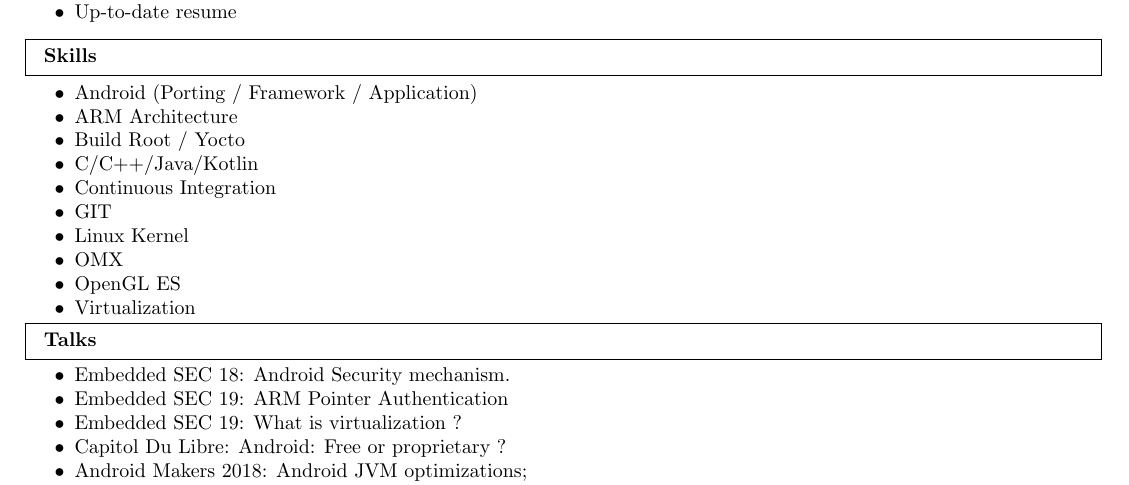
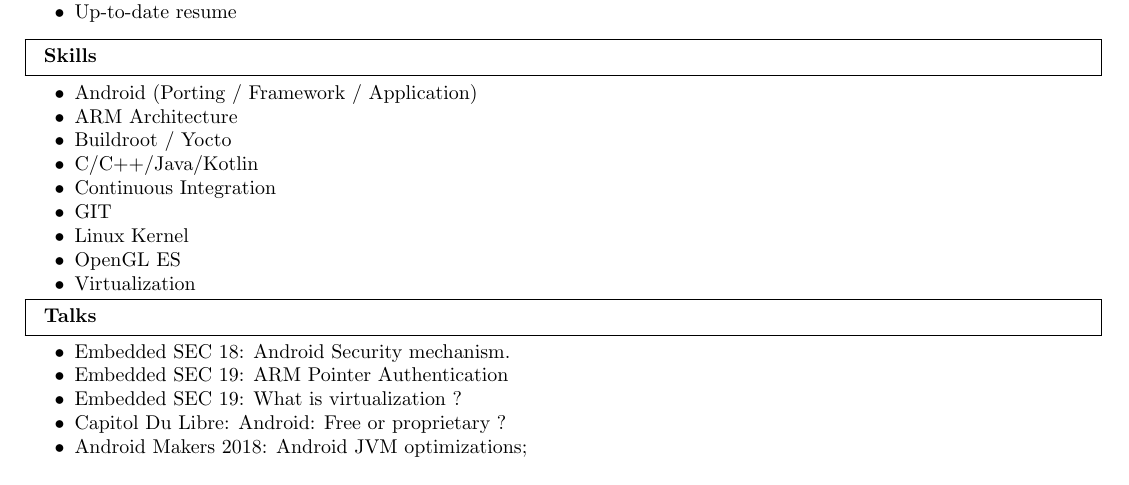
Before and after one commit to grassead/cv, a LaTeX CV (cv.tex): part of page 2 of 2, cut so that both start at the same text. Compiled offline with pdfLaTeX.

Commit message:
fix skills

```diff
--- a/cv.tex
+++ b/cv.tex
@@ -166,12 +166,11 @@
 	\begin{itemize}[parsep=0cm,itemsep=0cm,topsep=0cm]
 	    \item Android (Porting / Framework / Application)
 		\item ARM Architecture
-	    \item Build Root / Yocto
+	    \item Buildroot / Yocto
 	    \item C/C++/Java/Kotlin
 	    \item Continuous Integration
 	    \item GIT
 	    \item Linux Kernel
-	    \item OMX
 	    \item OpenGL ES
 	    \item Virtualization
 	\end{itemize}
```
